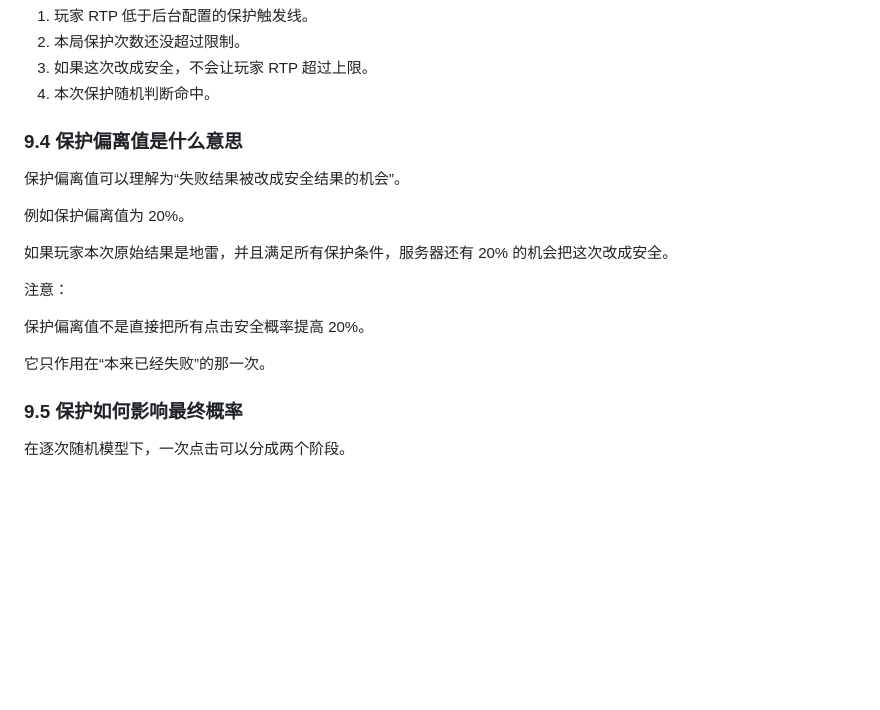
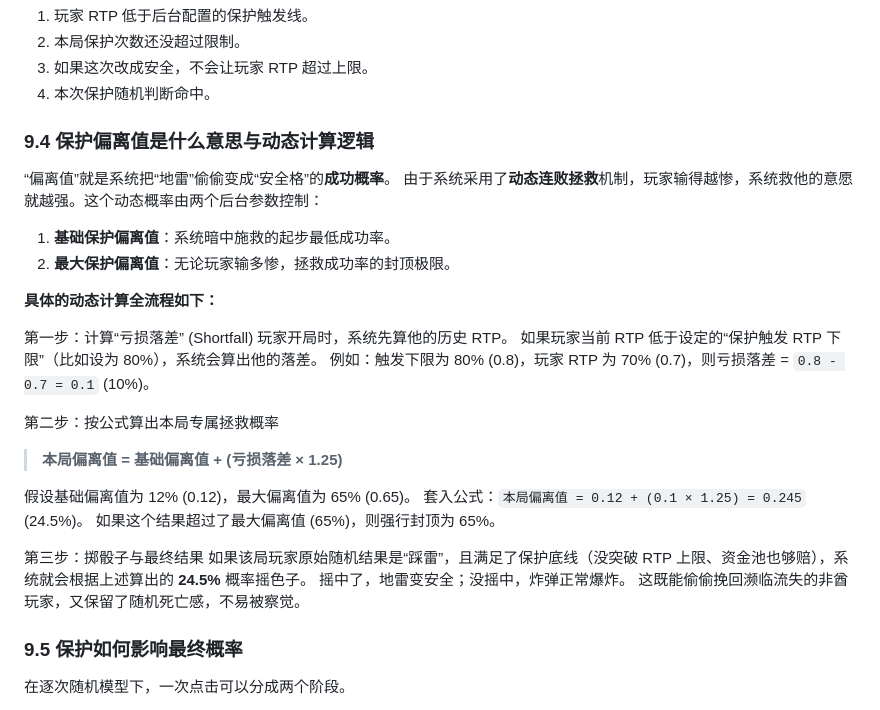
Before and after one commit to ForceMind/Mines, a Markdown page: docs/Mines产品文档.md, the part around the change. Drawn GitHub-style; blank space fills up the shorter version.

Commit message:
优化文档

```diff
--- a/docs/Mines产品文档.md
+++ b/docs/Mines产品文档.md
@@ -736,19 +736,32 @@ RTP 可以理解为玩家累计拿回了多少。
 3. 如果这次改成安全，不会让玩家 RTP 超过上限。
 4. 本次保护随机判断命中。
 
-### 9.4 保护偏离值是什么意思
+### 9.4 保护偏离值是什么意思与动态计算逻辑
 
-保护偏离值可以理解为“失败结果被改成安全结果的机会”。
+“偏离值”就是系统把“地雷”偷偷变成“安全格”的**成功概率**。
+由于系统采用了**动态连败拯救**机制，玩家输得越惨，系统救他的意愿就越强。这个动态概率由两个后台参数控制：
 
-例如保护偏离值为 20%。
+1. **基础保护偏离值**：系统暗中施救的起步最低成功率。
+2. **最大保护偏离值**：无论玩家输多惨，拯救成功率的封顶极限。
 
-如果玩家本次原始结果是地雷，并且满足所有保护条件，服务器还有 20% 的机会把这次改成安全。
+**具体的动态计算全流程如下：**
 
-注意：
+第一步：计算“亏损落差” (Shortfall)
+玩家开局时，系统先算他的历史 RTP。
+如果玩家当前 RTP 低于设定的“保护触发 RTP 下限”（比如设为 80%），系统会算出他的落差。
+例如：触发下限为 80% (0.8)，玩家 RTP 为 70% (0.7)，则亏损落差 = `0.8 - 0.7 = 0.1` (10%)。
 
-保护偏离值不是直接把所有点击安全概率提高 20%。
+第二步：按公式算出本局专属拯救概率
+> **本局偏离值 = 基础偏离值 + (亏损落差 × 1.25)**
 
-它只作用在“本来已经失败”的那一次。
+假设基础偏离值为 12% (0.12)，最大偏离值为 65% (0.65)。
+套入公式：`本局偏离值 = 0.12 + (0.1 × 1.25) = 0.245` (24.5%)。
+如果这个结果超过了最大偏离值 (65%)，则强行封顶为 65%。
+
+第三步：掷骰子与最终结果
+如果该局玩家原始随机结果是“踩雷”，且满足了保护底线（没突破 RTP 上限、资金池也够赔），系统就会根据上述算出的 **24.5%** 概率摇色子。
+摇中了，地雷变安全；没摇中，炸弹正常爆炸。
+这既能偷偷挽回濒临流失的非酋玩家，又保留了随机死亡感，不易被察觉。
 
 ### 9.5 保护如何影响最终概率
 
```
